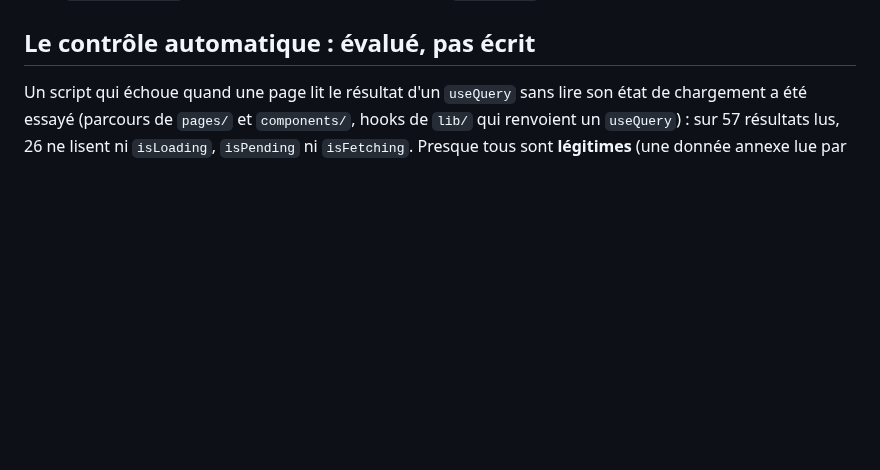
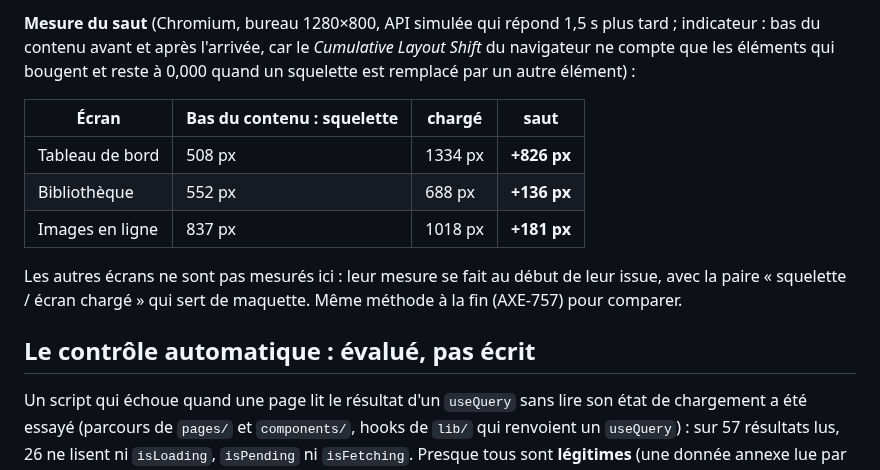
Before and after one commit to spider-meow/nyra, a Markdown page: docs/ETATS_DE_CHARGEMENT.md, the part around one of its changes. GitHub-like rendering; blank space fills up the shorter version.

```diff
--- a/docs/ETATS_DE_CHARGEMENT.md
+++ b/docs/ETATS_DE_CHARGEMENT.md
@@ -46,3 +68,15 @@ montrer : c'est ce que `Refreshing` rend visible.
+**Mesure du saut** (Chromium, bureau 1280×800, API simulée qui répond 1,5 s plus tard ; indicateur : bas du contenu avant et après l'arrivée, car
+le *Cumulative Layout Shift* du navigateur ne compte que les éléments qui bougent et reste à 0,000 quand un squelette est remplacé par un autre élément) :
+
+| Écran | Bas du contenu : squelette | chargé | saut |
+|---|---|---|---|
+| Tableau de bord | 508 px | 1334 px | **+826 px** |
+| Bibliothèque | 552 px | 688 px | **+136 px** |
+| Images en ligne | 837 px | 1018 px | **+181 px** |
+
+Les autres écrans ne sont pas mesurés ici : leur mesure se fait au début de leur issue, avec la paire « squelette / écran chargé » qui sert de maquette.
+Même méthode à la fin (AXE-757) pour comparer.
+
 ## Le contrôle automatique : évalué, pas écrit
 
 Un script qui échoue quand une page lit le résultat d'un `useQuery` sans lire son état de chargement a été essayé (parcours de `pages/` et
```
Also changed, not shown: other parts of docs/ETATS_DE_CHARGEMENT.md (+22 -0 lines).
